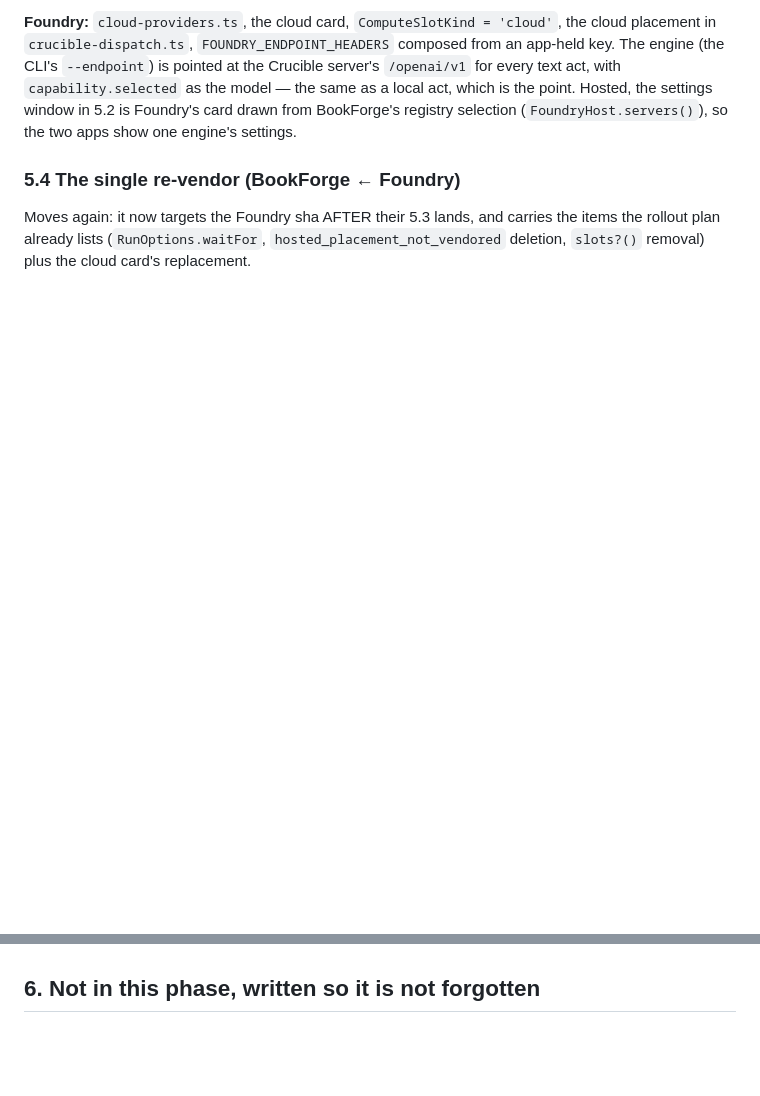
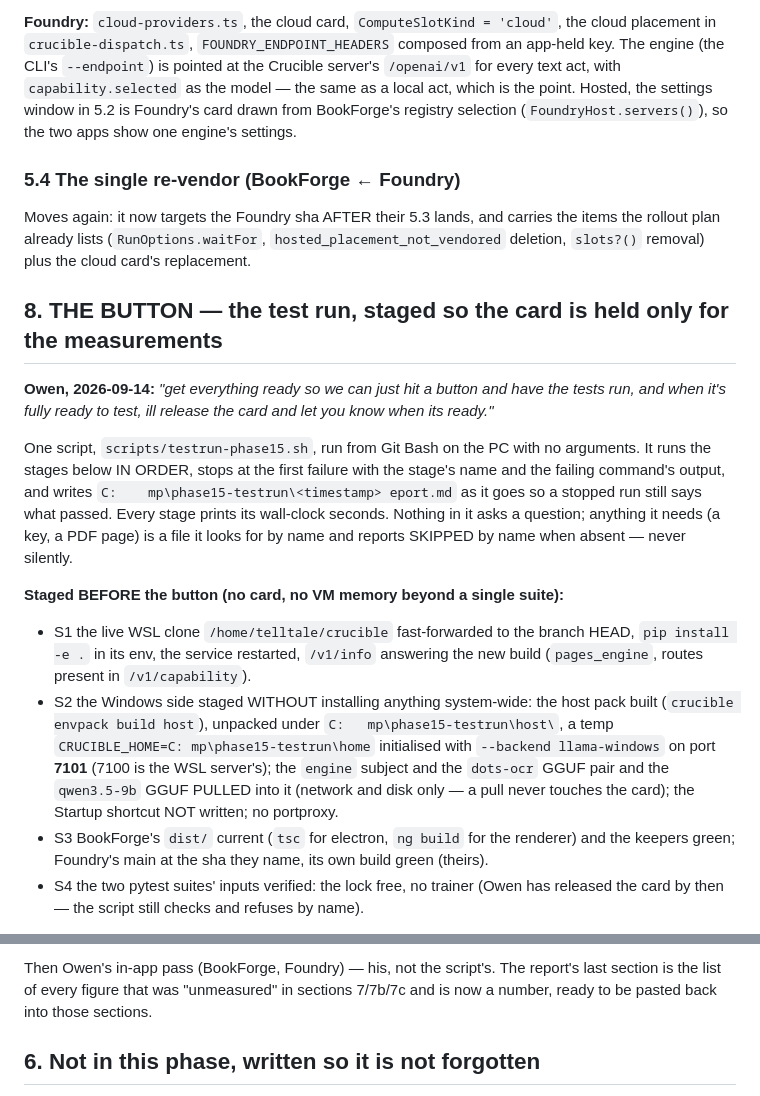
Before and after one commit to telltaleatheist/crucible, a Markdown page: docs/PHASE15-HOST.md, 2 parts joined by grey strips. Drawn GitHub-style; blank space fills up the shorter version.

Commit message:
docs(phase15): 8 THE BUTTON — the staged test run, ten stages in order, the card held only for T6/T7/T9
Co-Authored-By: Claude Fable 5.1 <noreply@anthropic.com>
Claude-Session: https://claude.ai/code/session_016ixrqdkbAU5UvkyjavzQeQ

```diff
--- a/docs/PHASE15-HOST.md
+++ b/docs/PHASE15-HOST.md
@@ -903,3 +903,32 @@ Moves again: it now targets the Foundry sha AFTER their 5.3 lands, and carries t
 rollout plan already lists (`RunOptions.waitFor`, `hosted_placement_not_vendored` deletion,
 `slots?()` removal) plus the cloud card's replacement.
 
+## 8. THE BUTTON — the test run, staged so the card is held only for the measurements
+
+**Owen, 2026-09-14:** *"get everything ready so we can just hit a button and have the tests run, and
+when it's fully ready to test, ill release the card and let you know when its ready."*
+
+One script, `scripts/testrun-phase15.sh`, run from Git Bash on the PC with no arguments. It
+runs the stages below IN ORDER, stops at the first failure with the stage's name and the
+failing command's output, and writes `C:	mp\phase15-testrun\<timestamp>
+eport.md` as it goes
+so a stopped run still says what passed. Every stage prints its wall-clock seconds. Nothing
+in it asks a question; anything it needs (a key, a PDF page) is a file it looks for by name
+and reports SKIPPED by name when absent — never silently.
+
+**Staged BEFORE the button (no card, no VM memory beyond a single suite):**
+
+- S1 the live WSL clone `/home/telltale/crucible` fast-forwarded to the branch HEAD,
+  `pip install -e .` in its env, the service restarted, `/v1/info` answering the new build
+  (`pages_engine`, routes present in `/v1/capability`).
+- S2 the Windows side staged WITHOUT installing anything system-wide: the host pack built
+  (`crucible envpack build host`), unpacked under `C:	mp\phase15-testrun\host\`, a temp
+  `CRUCIBLE_HOME=C:	mp\phase15-testrun\home` initialised with `--backend llama-windows` on
+  port **7101** (7100 is the WSL server's); the `engine` subject and the `dots-ocr` GGUF pair
+  and the `qwen3.5-9b` GGUF PULLED into it (network and disk only — a pull never touches the
+  card); the Startup shortcut NOT written; no portproxy.
+- S3 BookForge's `dist/` current (`tsc` for electron, `ng build` for the renderer) and the
+  keepers green; Foundry's main at the sha they name, its own build green (theirs).
+- S4 the two pytest suites' inputs verified: the lock free, no trainer (Owen has released the
+  card by then — the script still checks and refuses by name).
+
@@ -906,3 +950,7 @@ rollout plan already lists (`RunOptions.waitFor`, `hosted_placement_not_vendored
+Then Owen's in-app pass (BookForge, Foundry) — his, not the script's. The report's last
+section is the list of every figure that was "unmeasured" in sections 7/7b/7c and is now a
+number, ready to be pasted back into those sections.
+
 ## 6. Not in this phase, written so it is not forgotten
 
 - Removing the WSL engine / moving back to Windows (`engine` task with `target: "windows"`): an explicit operator act, not the switch.
```
Also changed, not shown: other parts of docs/PHASE15-HOST.md (+15 -0 lines).
